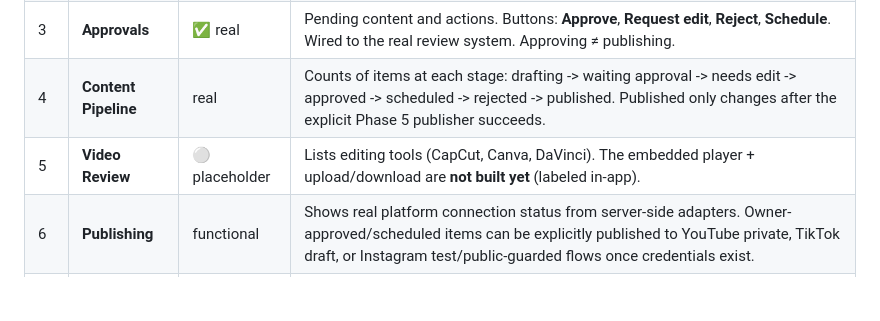
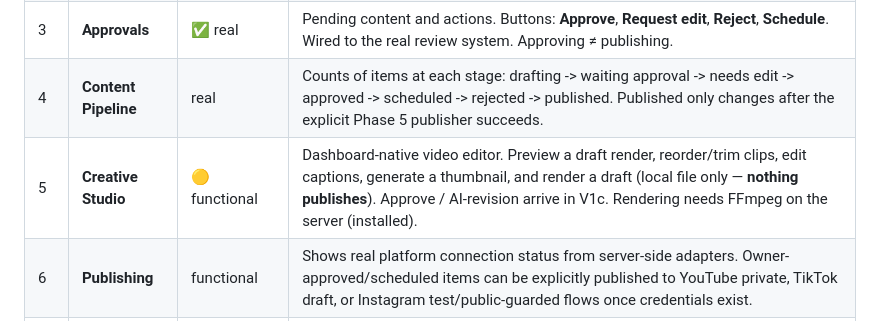
Before and after one commit to sportsverselabs/metaverse, a Markdown page: docs/DASHBOARD_GUIDE.md, the part around the change. Drawn GitHub-style; blank space fills up the shorter version.

```diff
--- a/docs/DASHBOARD_GUIDE.md
+++ b/docs/DASHBOARD_GUIDE.md
@@ -32,7 +32,7 @@ Honesty key: **✅ real** = live working data/actions · **🟡 functional** = w
 | 2 | **Ask Hermes** | 🟡 functional | Type a request; it runs through Hermes → the agents (live DeepSeek). Returns a result. Does **not** publish anything — output is for your review. |
 | 3 | **Approvals** | ✅ real | Pending content and actions. Buttons: **Approve**, **Request edit**, **Reject**, **Schedule**. Wired to the real review system. Approving ≠ publishing. |
 | 4 | **Content Pipeline** | real | Counts of items at each stage: drafting -> waiting approval -> needs edit -> approved -> scheduled -> rejected -> published. Published only changes after the explicit Phase 5 publisher succeeds. |
-| 5 | **Video Review** | ⚪ placeholder | Lists editing tools (CapCut, Canva, DaVinci). The embedded player + upload/download are **not built yet** (labeled in-app). |
+| 5 | **Creative Studio** | 🟡 functional | Dashboard-native video editor. Preview a draft render, reorder/trim clips, edit captions, generate a thumbnail, and render a draft (local file only — **nothing publishes**). Approve / AI-revision arrive in V1c. Rendering needs FFmpeg on the server (installed). |
 | 6 | **Publishing** | functional | Shows real platform connection status from server-side adapters. Owner-approved/scheduled items can be explicitly published to YouTube private, TikTok draft, or Instagram test/public-guarded flows once credentials exist. |
 | 7 | **Analytics** | ⚪ placeholder | Shows only recorded data. Real views/likes/watch-time need platform API connections (Phase 5). |
 | 8 | **Reports** | ✅ real | Daily and weekly summaries built from the system's own activity journal. |
```
Also changed, not shown: CURRENT_STATUS.md (+6 -0 lines), architecture/CREATIVE_STUDIO_PLAN.md (+6 -1 lines).
